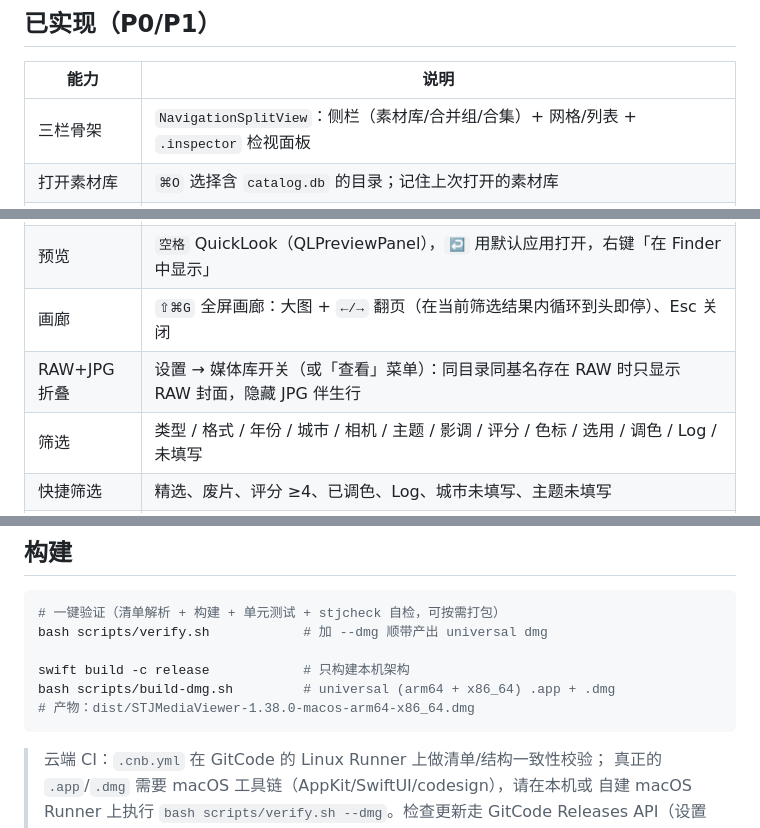
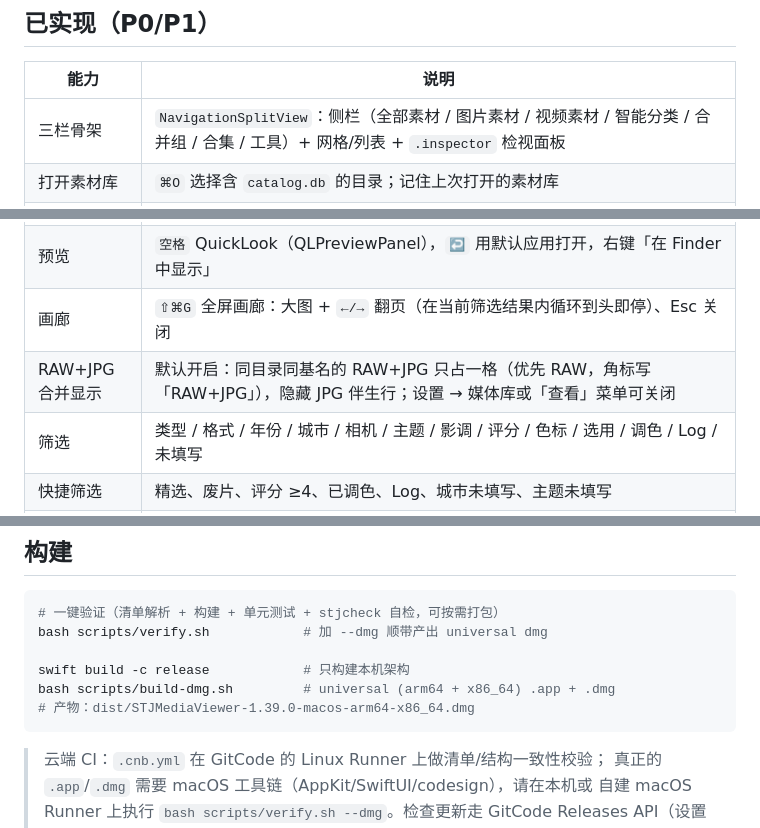
Before and after one commit to TMR2333/stj-media-viewer, a Markdown page: README.md, 3 parts joined by grey strips. Rendered like a GitHub page.

````diff
--- a/README.md
+++ b/README.md
@@ -101,14 +105,14 @@
 
 | 能力 | 说明 |
 | --- | --- |
-| 三栏骨架 | `NavigationSplitView`：侧栏（素材库/合并组/合集）+ 网格/列表 + `.inspector` 检视面板 |
+| 三栏骨架 | `NavigationSplitView`：侧栏（全部素材 / 图片素材 / 视频素材 / 智能分类 / 合并组 / 合集 / 工具）+ 网格/列表 + `.inspector` 检视面板 |
 | 打开素材库 | `⌘O` 选择含 `catalog.db` 的目录；记住上次打开的素材库 |
 | 扫描导入 | `⌘I` 选目录：没有 `catalog.db` 时按 Windows 兼容 schema 建库；已有库则增量扫描（按路径/大小/修改时间跳过未变文件）；自动生成 `Cache/thumbs` 缩略图并写 `thumb_key`；重复导入保留用户评分/主题等编辑 |
 | 网格 / 列表 | 密度小 / 中 / 大 / 列表；`⌘1`–`⌘4` 切换 |
 | 选择 | 单击、⌘ 点、⇧ 点范围选择、`⌘A` 全选、方向键移动、Esc 取消 |
 | 预览 | `空格` QuickLook（QLPreviewPanel），`↩` 用默认应用打开，右键「在 Finder 中显示」 |
 | 画廊 | `⇧⌘G` 全屏画廊：大图 + `←/→` 翻页（在当前筛选结果内循环到头即停）、Esc 关闭 |
-| RAW+JPG 折叠 | 设置 → 媒体库开关（或「查看」菜单）：同目录同基名存在 RAW 时只显示 RAW 封面，隐藏 JPG 伴生行 |
+| RAW+JPG 合并显示 | 默认开启：同目录同基名的 RAW+JPG 只占一格（优先 RAW，角标写「RAW+JPG」），隐藏 JPG 伴生行；设置 → 媒体库或「查看」菜单可关闭 |
 | 筛选 | 类型 / 格式 / 年份 / 城市 / 相机 / 主题 / 影调 / 评分 / 色标 / 选用 / 调色 / Log / 未填写 |
 | 快捷筛选 | 精选、废片、评分 ≥4、已调色、Log、城市未填写、主题未填写 |
 | 搜索排序 | 文件名/关键词/城市多关键词搜索；拍摄时间/文件名/修改时间/大小/评分/入库时间排序 |
@@ -155,7 +159,7 @@ bash scripts/verify.sh            # 加 --dmg 顺带产出 universal dmg
 
 swift build -c release            # 只构建本机架构
 bash scripts/build-dmg.sh         # universal (arm64 + x86_64) .app + .dmg
-# 产物：dist/STJMediaViewer-1.38.0-macos-arm64-x86_64.dmg
+# 产物：dist/STJMediaViewer-1.39.0-macos-arm64-x86_64.dmg
 ```
 
 > 云端 CI：`.cnb.yml` 在 GitCode 的 Linux Runner 上做清单/结构一致性校验；
````
Also changed, not shown: other parts of README.md (+9 -5 lines), CHANGELOG.md (+16 -0 lines), shots/raw-jpg-merge.png (added), shots/settings-media.png (added), 13 other files.
